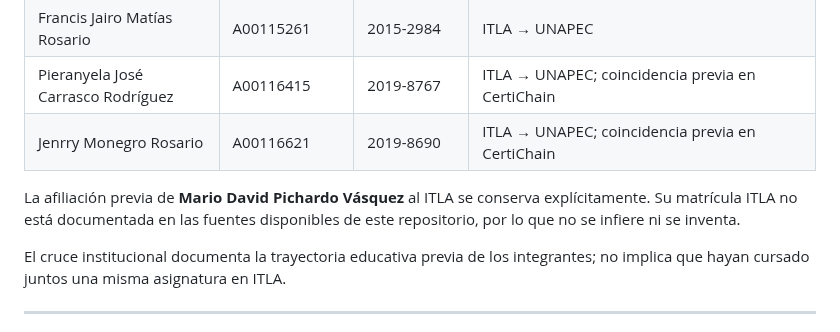
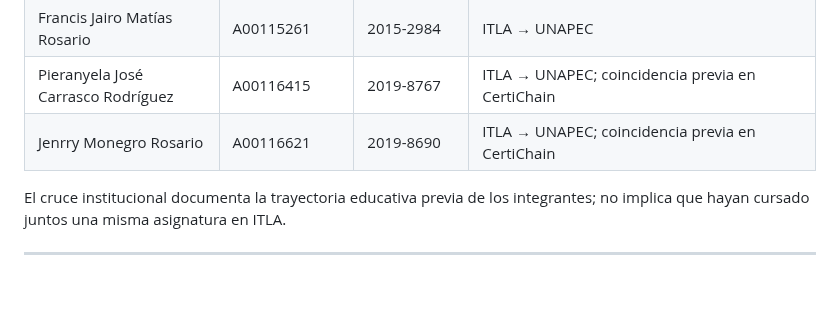
Before and after one commit to Jairo0811/CineGest, a Markdown page: README.md, the part around the change. Rendered like a GitHub page; blank space fills up the shorter version.

Commit message:
Update README to remove specific affiliation note
Removed note about Mario David Pichardo Vásquez's previous affiliation.

```diff
--- a/README.md
+++ b/README.md
@@ -108,8 +108,6 @@ Dentro del equipo de CineGest existen trayectorias previas documentadas en el **
 | Francis Jairo Matías Rosario | A00115261 | 2015-2984 | ITLA → UNAPEC |
 | Pieranyela José Carrasco Rodríguez | A00116415 | 2019-8767 | ITLA → UNAPEC; coincidencia previa en CertiChain |
 | Jenrry Monegro Rosario | A00116621 | 2019-8690 | ITLA → UNAPEC; coincidencia previa en CertiChain |
-
-La afiliación previa de **Mario David Pichardo Vásquez** al ITLA se conserva explícitamente. Su matrícula ITLA no está documentada en las fuentes disponibles de este repositorio, por lo que no se infiere ni se inventa.
 
 El cruce institucional documenta la trayectoria educativa previa de los integrantes; no implica que hayan cursado juntos una misma asignatura en ITLA.
 
```
